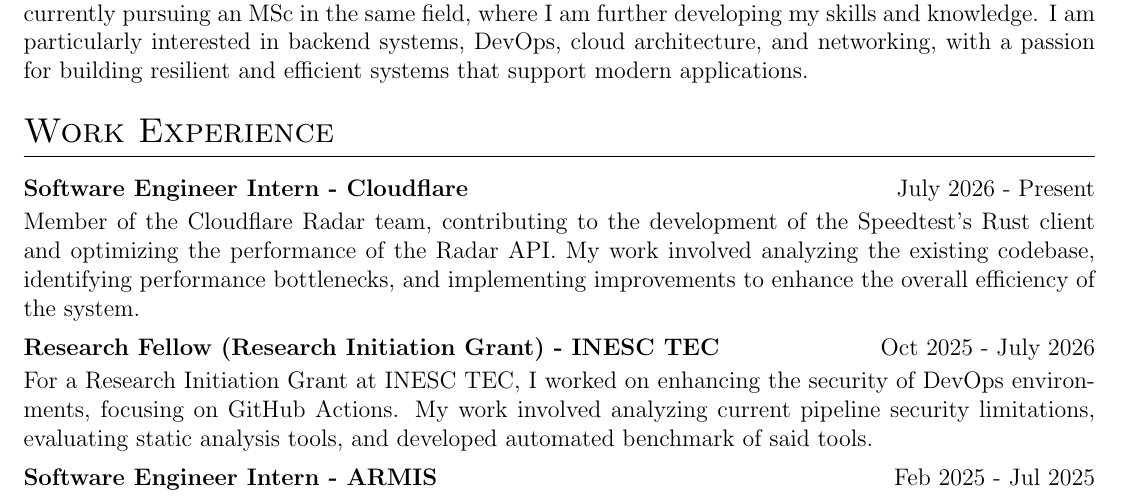
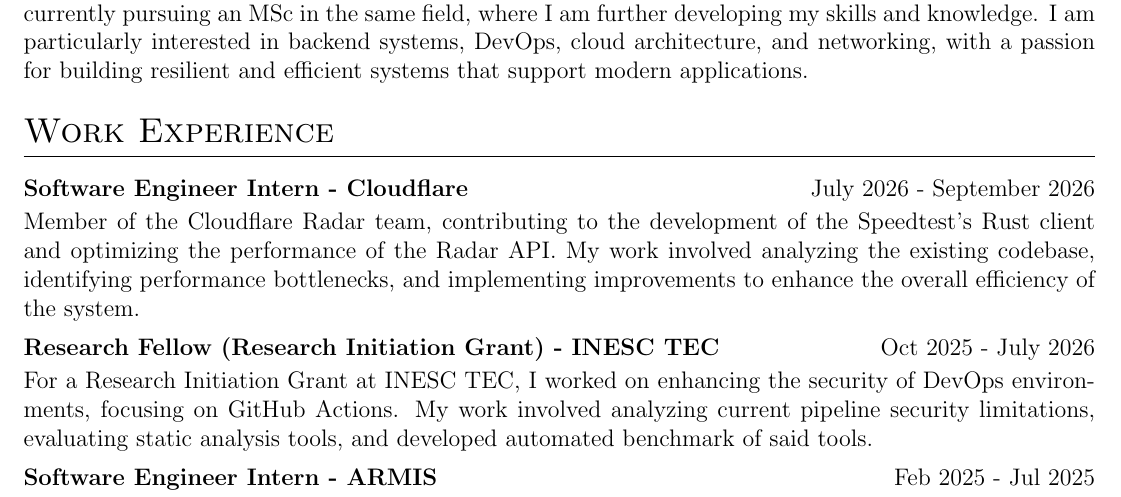
Before and after one commit to HenriqueSFernandes/CV, a LaTeX CV (cv.tex): part of the page, cut so that both start at the same text. Compiled offline with pdfLaTeX.

Commit message:
updated cv

```diff
--- a/cv.tex
+++ b/cv.tex
@@ -161,7 +161,7 @@
 %Experience
 \section{Work Experience}
 
-\begin{jobshort}{Software Engineer Intern - Cloudflare}{July 2026 - Present}
+\begin{jobshort}{Software Engineer Intern - Cloudflare}{July 2026 - September 2026}
 Member of the Cloudflare Radar team, contributing to the development of the Speedtest's Rust client and optimizing the performance of the Radar API. My work involved analyzing the existing codebase, identifying performance bottlenecks, and implementing improvements to enhance the overall efficiency of the system.
 \end{jobshort}
 
```
